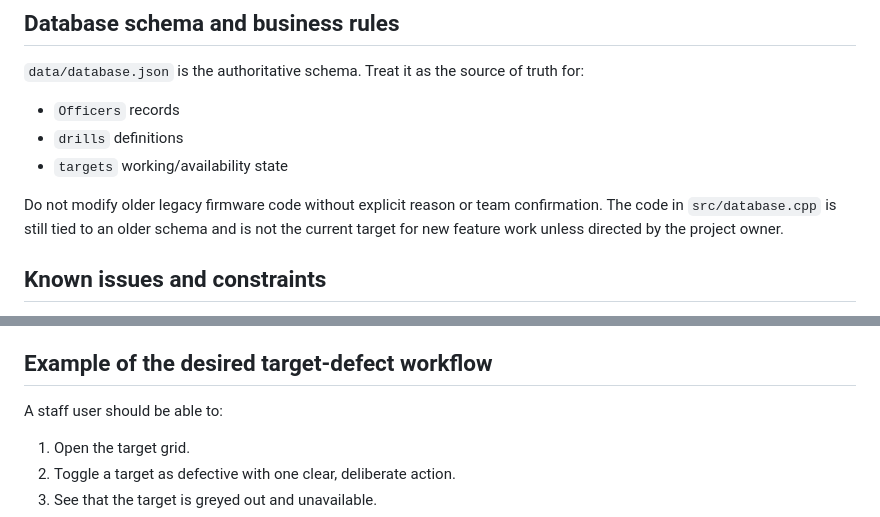
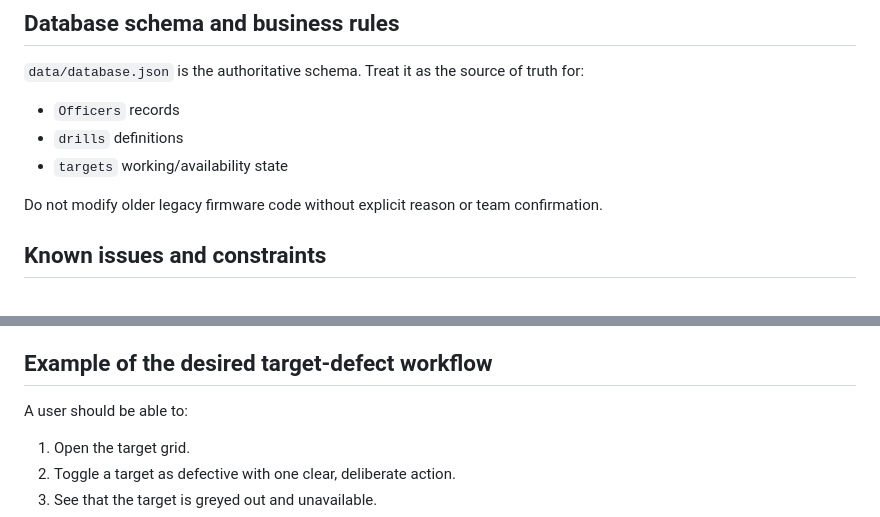
Before and after one commit to CPD-capstone/CPD-Target-System, a Markdown page: AGENTS.md, 2 parts joined by grey strips. Drawn GitHub-style.

Commit message:
removed agent instruction regarding an old issue.

```diff
--- a/AGENTS.md
+++ b/AGENTS.md
@@ -73,7 +73,7 @@ Follow the project’s visual conventions and avoid introducing custom design la
 - `drills` definitions
 - `targets` working/availability state
 
-Do not modify older legacy firmware code without explicit reason or team confirmation. The code in `src/database.cpp` is still tied to an older schema and is not the current target for new feature work unless directed by the project owner.
+Do not modify older legacy firmware code without explicit reason or team confirmation.
 
 ## Known issues and constraints
 
@@ -121,7 +121,7 @@ For frontend changes, validate behavior in the browser by checking:
 
 ## Example of the desired target-defect workflow
 
-A staff user should be able to:
+A user should be able to:
 
 1. Open the target grid.
 2. Toggle a target as defective with one clear, deliberate action.
```
Also changed, not shown: CLAUDE.md (+1 -1 lines).
